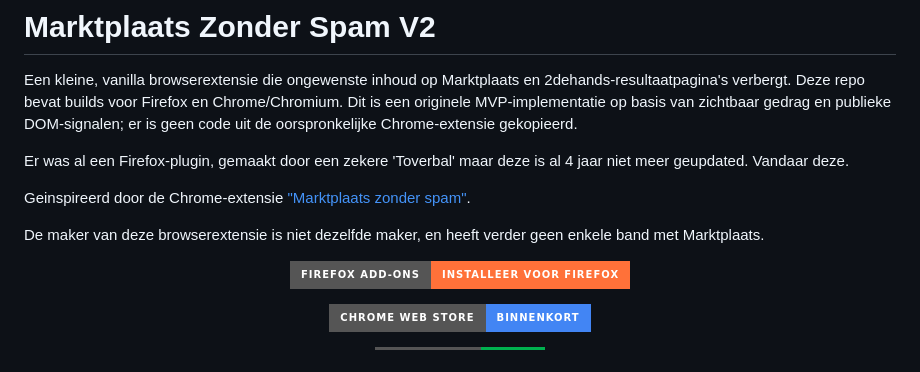
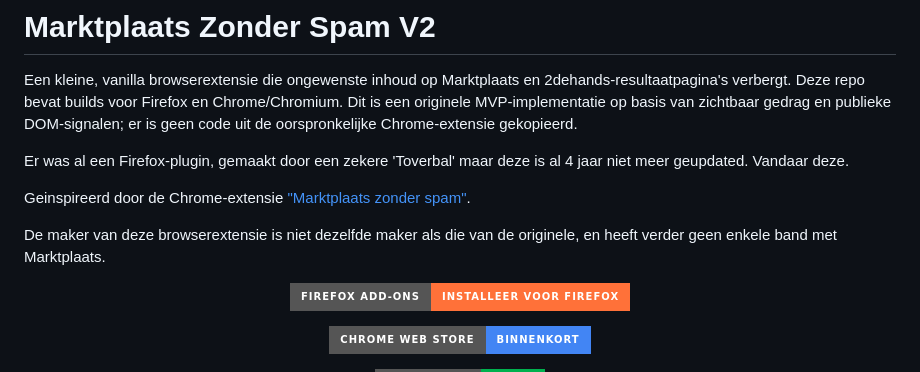
Before and after one commit to FransAris/mzp-firefox, a Markdown page: README.md, the part around the change. Rendered like a GitHub page; badges without logos.

```diff
--- a/README.md
+++ b/README.md
@@ -8,7 +8,7 @@ Er was al een Firefox-plugin, gemaakt door een zekere 'Toverbal' maar deze is al
 
 Geinspireerd door de Chrome-extensie ["Marktplaats zonder spam"](https://chromewebstore.google.com/detail/lekhkeegnegccgaoakphligfonjmaodh?utm_source=item-share-cb).
 
-De maker van deze browserextensie is niet dezelfde maker, en heeft verder geen enkele band met Marktplaats.
+De maker van deze browserextensie is niet dezelfde maker als die van de originele, en heeft verder geen enkele band met Marktplaats.
 
 <p align="center">
   <a href="https://addons.mozilla.org/nl/firefox/addon/mplaats-zonder-spam/" target="_blank" style="text-decoration:none;">
```
